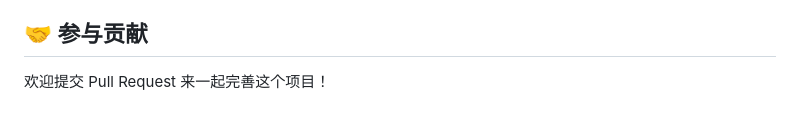
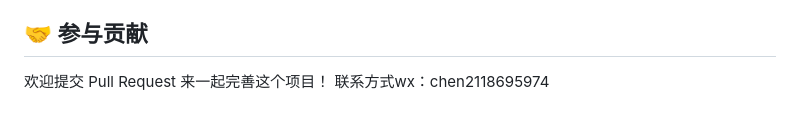
Before and after one commit to ONEPIECE0000001/douyin-live-monitor, a Markdown page: README.md, the part around the change. Drawn GitHub-style.

```diff
--- a/README.md
+++ b/README.md
@@ -544,3 +544,4 @@ build_dataset.py ──▶ MongoDB ──▶ CSV ──▶ train_model.py ──
 
 ## 🤝 参与贡献
 欢迎提交 Pull Request 来一起完善这个项目！
+联系方式wx：chen2118695974
```
Also changed, not shown: .trae/rules/git-commit-message.md (added, +6 -0 lines).
